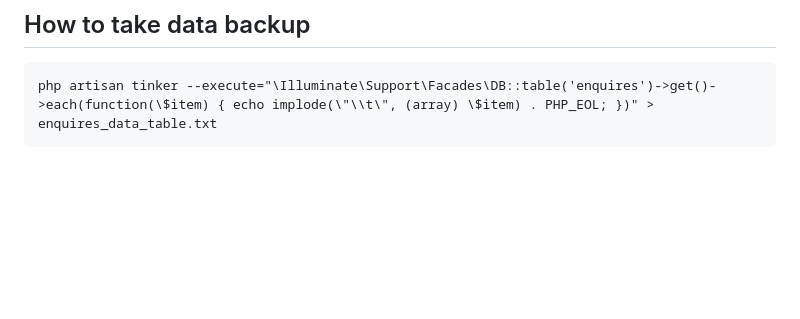
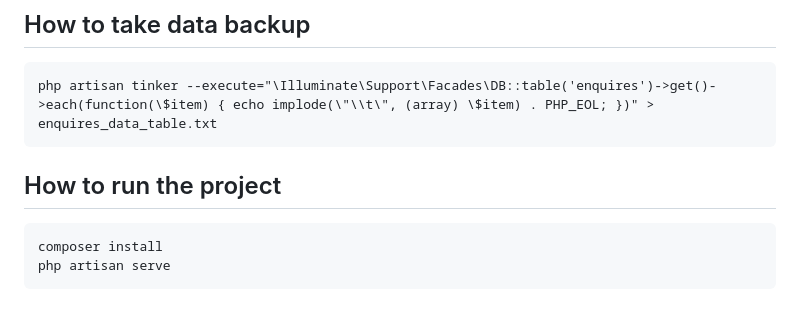
Before and after one commit to datagami/finlearn-website, a Markdown page: README.md, the part around the change. Drawn GitHub-style; blank space fills up the shorter version.

````diff
--- a/README.md
+++ b/README.md
@@ -83,3 +83,10 @@ DB::table('users')->insert(['name'=>'<Name>' ,'email'=>'<email>','password'=>Has
 ```
 php artisan tinker --execute="\Illuminate\Support\Facades\DB::table('enquires')->get()->each(function(\$item) { echo implode(\"\\t\", (array) \$item) . PHP_EOL; })" > enquires_data_table.txt
 ```
+
+## How to run the project
+
+```
+composer install
+php artisan serve
+```
````
